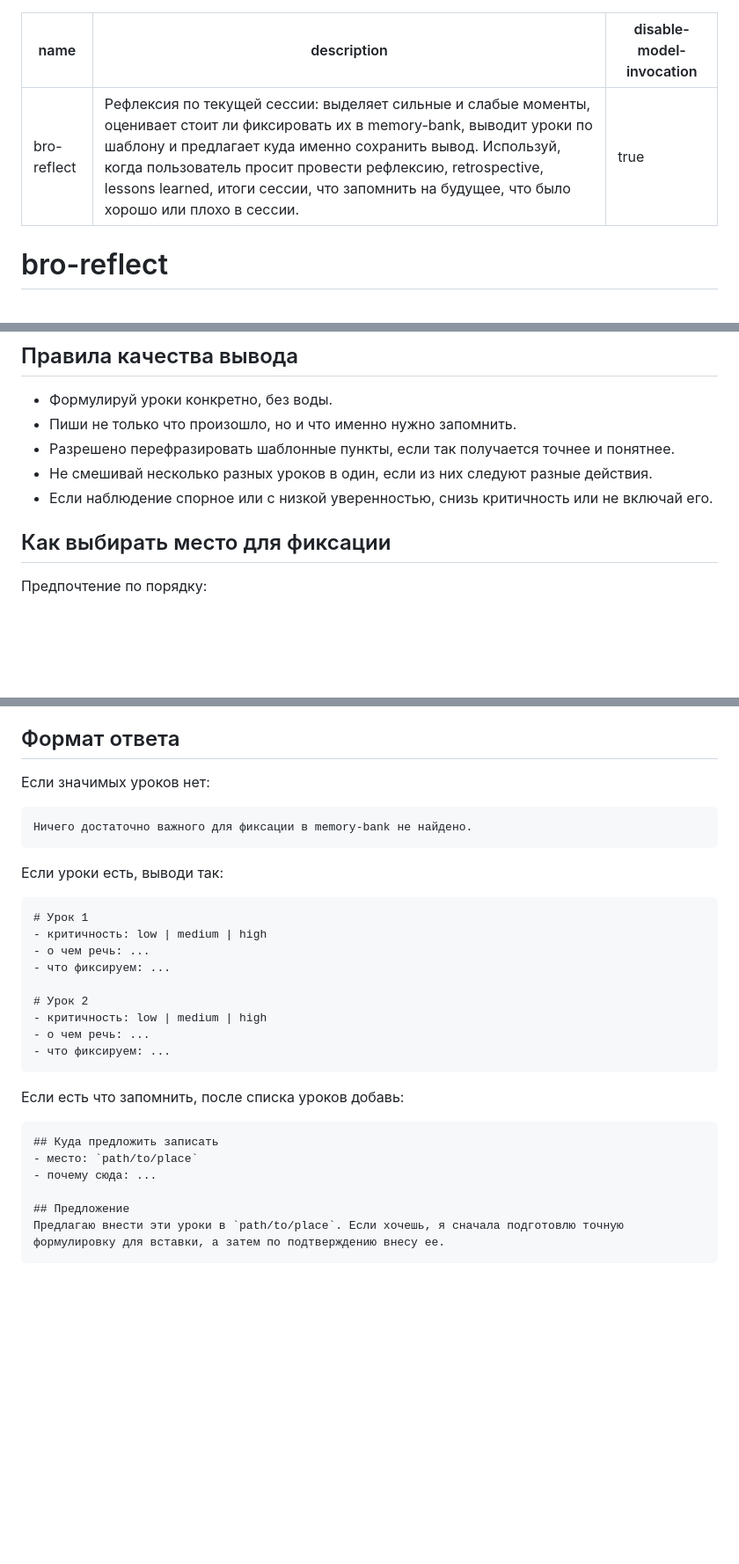
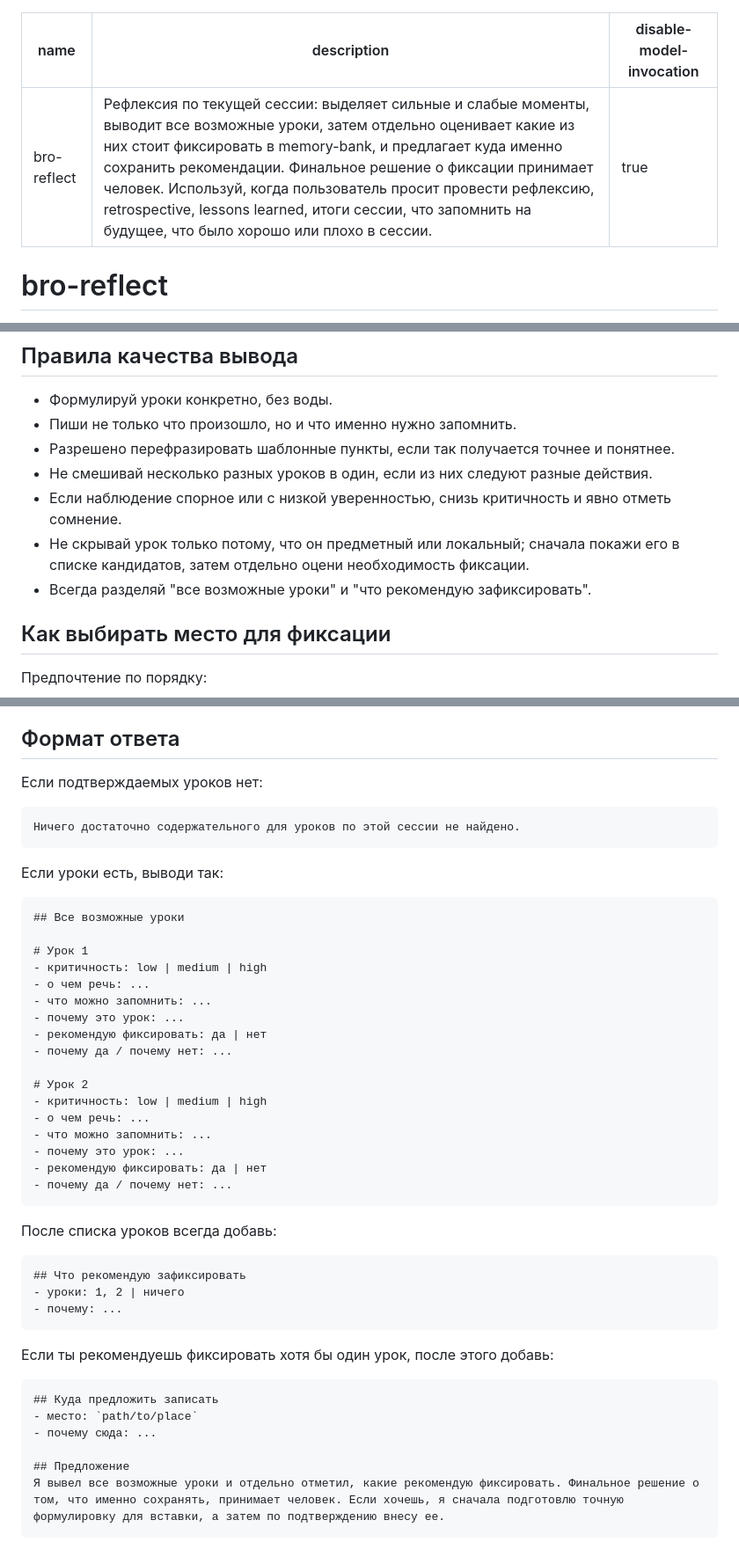
Before and after one commit to irpsv/ai-bro, a Markdown page: skills/bro-reflect-about-us/SKILL.md, 3 parts joined by grey strips. Shown at 88% size. Drawn GitHub-style; blank space fills up the shorter version.

````diff
--- a/skills/bro-reflect-about-us/SKILL.md
+++ b/skills/bro-reflect-about-us/SKILL.md
@@ -1,6 +1,6 @@
 ---
 name: bro-reflect
-description: Рефлексия по текущей сессии: выделяет сильные и слабые моменты, оценивает стоит ли фиксировать их в memory-bank, выводит уроки по шаблону и предлагает куда именно сохранить вывод. Используй, когда пользователь просит провести рефлексию, retrospective, lessons learned, итоги сессии, что запомнить на будущее, что было хорошо или плохо в сессии.
+description: Рефлексия по текущей сессии: выделяет сильные и слабые моменты, выводит все возможные уроки, затем отдельно оценивает какие из них стоит фиксировать в memory-bank, и предлагает куда именно сохранить рекомендации. Финальное решение о фиксации принимает человек. Используй, когда пользователь просит провести рефлексию, retrospective, lessons learned, итоги сессии, что запомнить на будущее, что было хорошо или плохо в сессии.
 disable-model-invocation: true
 ---
 
@@ -63,7 +73,9 @@ disable-model-invocation: true
 - Пиши не только что произошло, но и что именно нужно запомнить.
 - Разрешено перефразировать шаблонные пункты, если так получается точнее и понятнее.
 - Не смешивай несколько разных уроков в один, если из них следуют разные действия.
-- Если наблюдение спорное или с низкой уверенностью, снизь критичность или не включай его.
+- Если наблюдение спорное или с низкой уверенностью, снизь критичность и явно отметь сомнение.
+- Не скрывай урок только потому, что он предметный или локальный; сначала покажи его в списке кандидатов, затем отдельно оцени необходимость фиксации.
+- Всегда разделяй "все возможные уроки" и "что рекомендую зафиксировать".
 
 ## Как выбирать место для фиксации
 
@@ -79,27 +91,43 @@ disable-model-invocation: true
 
 ## Формат ответа
 
-Если значимых уроков нет:
+Если подтверждаемых уроков нет:
 
 ```markdown
-Ничего достаточно важного для фиксации в memory-bank не найдено.
+Ничего достаточно содержательного для уроков по этой сессии не найдено.
 ```
 
 Если уроки есть, выводи так:
 
 ```markdown
+## Все возможные уроки
+
 # Урок 1
 - критичность: low | medium | high
 - о чем речь: ...
-- что фиксируем: ...
+- что можно запомнить: ...
+- почему это урок: ...
+- рекомендую фиксировать: да | нет
+- почему да / почему нет: ...
 
 # Урок 2
 - критичность: low | medium | high
 - о чем речь: ...
-- что фиксируем: ...
+- что можно запомнить: ...
+- почему это урок: ...
+- рекомендую фиксировать: да | нет
+- почему да / почему нет: ...
 ```
 
-Если есть что запомнить, после списка уроков добавь:
+После списка уроков всегда добавь:
+
+```markdown
+## Что рекомендую зафиксировать
+- уроки: 1, 2 | ничего
+- почему: ...
+```
+
+Если ты рекомендуешь фиксировать хотя бы один урок, после этого добавь:
 
 ```markdown
 ## Куда предложить записать
@@ -107,5 +135,5 @@ disable-model-invocation: true
 - почему сюда: ...
 
 ## Предложение
-Предлагаю внести эти уроки в `path/to/place`. Если хочешь, я сначала подготовлю точную формулировку для вставки, а затем по подтверждению внесу ее.
+Я вывел все возможные уроки и отдельно отметил, какие рекомендую фиксировать. Финальное решение о том, что именно сохранять, принимает человек. Если хочешь, я сначала подготовлю точную формулировку для вставки, а затем по подтверждению внесу ее.
 ```
````
Also changed, not shown: other parts of skills/bro-reflect-about-us/SKILL.md (+18 -8 lines).
